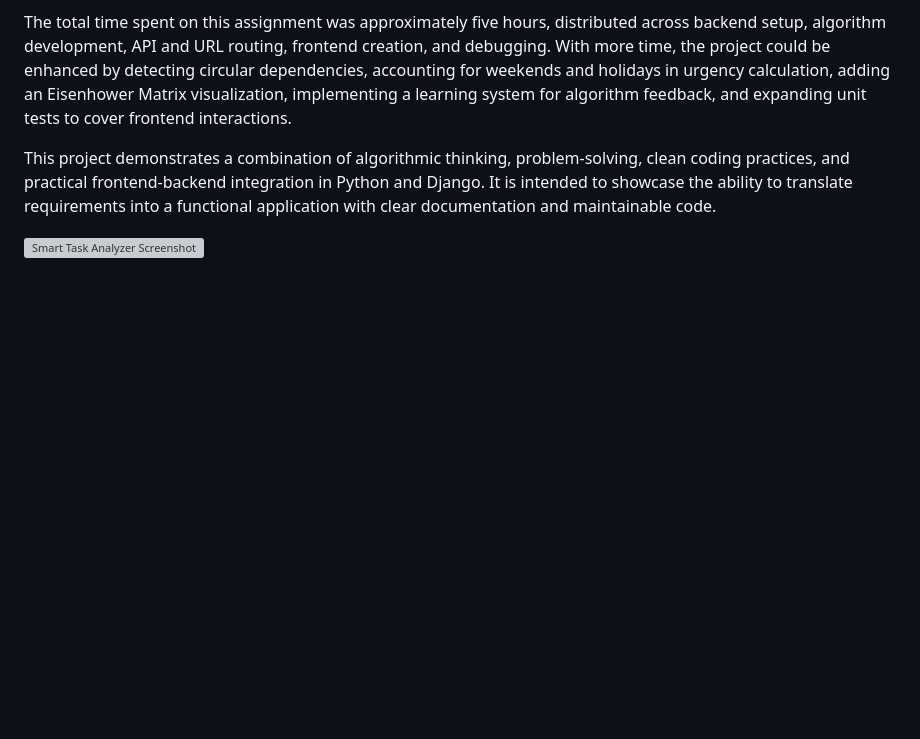
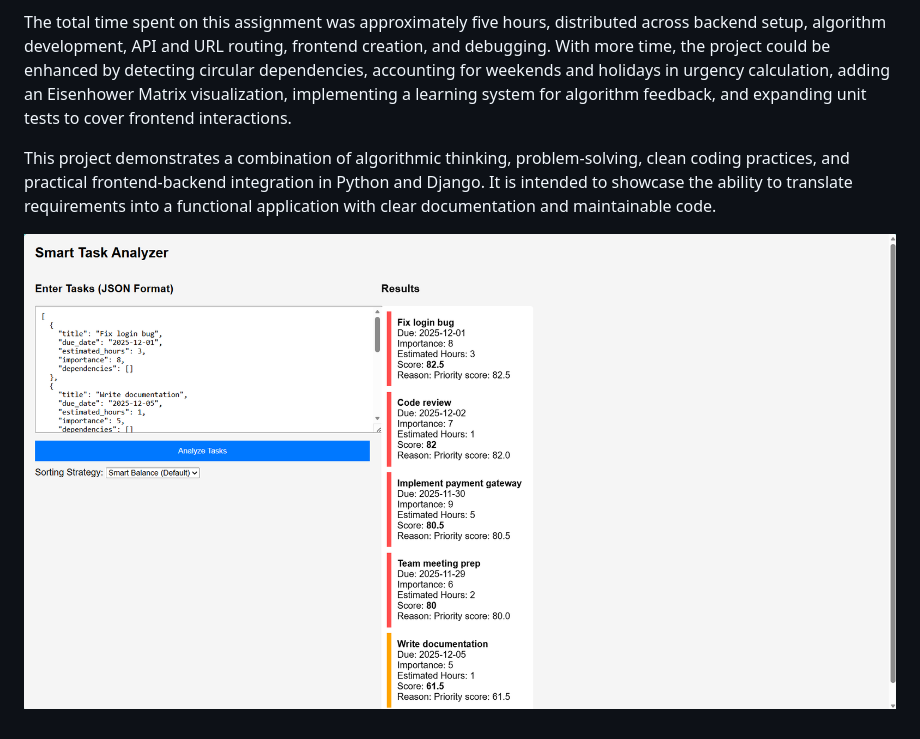
Before and after one commit to smb-9844/smart-task-analyzer, a Markdown page: README.md, the part around the change. Drawn GitHub-style; blank space fills up the shorter version; grey boxes are pictures that could not be loaded.

```diff
--- a/README.md
+++ b/README.md
@@ -14,4 +14,4 @@ The total time spent on this assignment was approximately five hours, distribute
 
 This project demonstrates a combination of algorithmic thinking, problem-solving, clean coding practices, and practical frontend-backend integration in Python and Django. It is intended to showcase the ability to translate requirements into a functional application with clear documentation and maintainable code.
 
-![Smart Task Analyzer Screenshot](assests\ss1.png)
+![Smart Task Analyzer Screenshot](assests/ss1.png)
```
